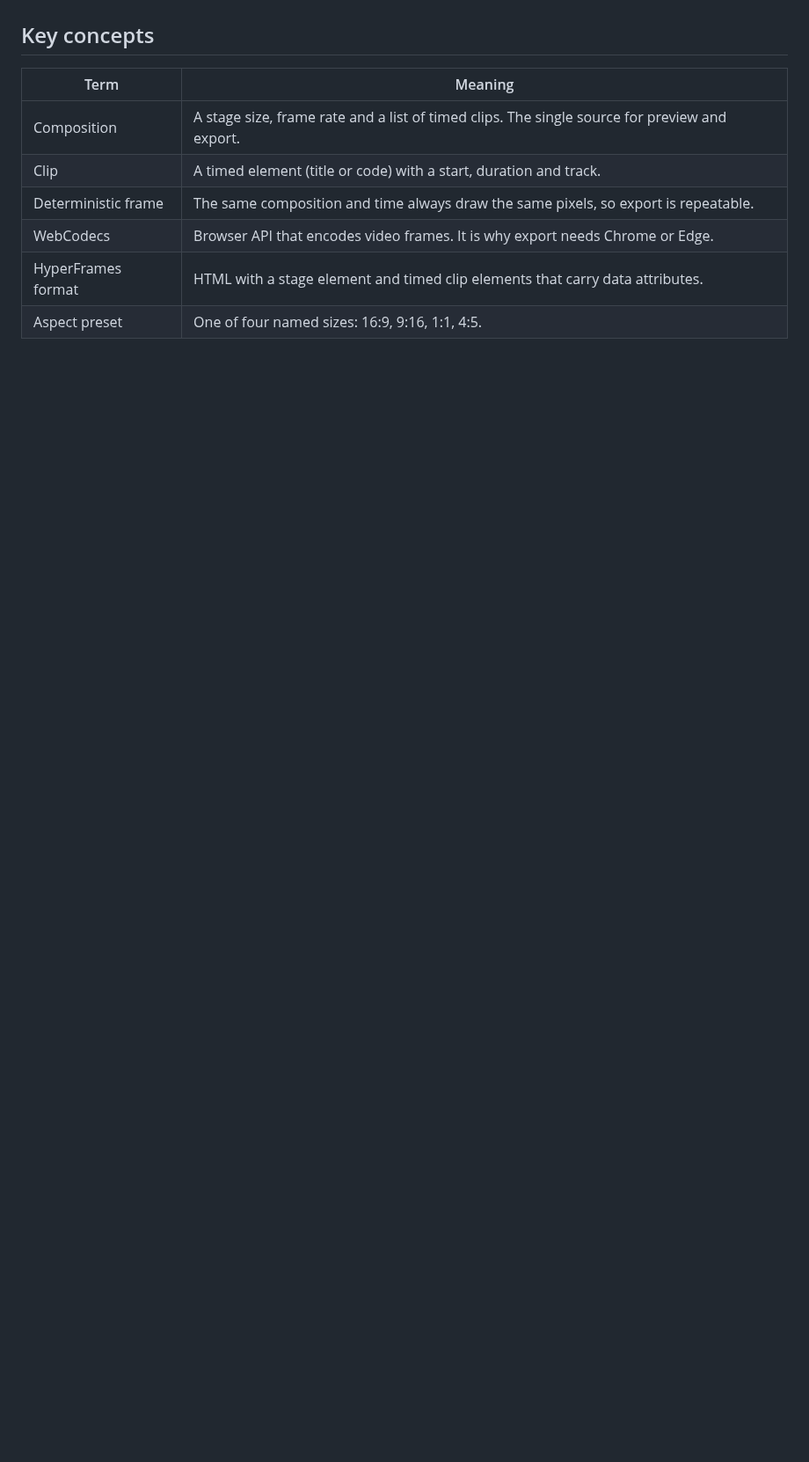
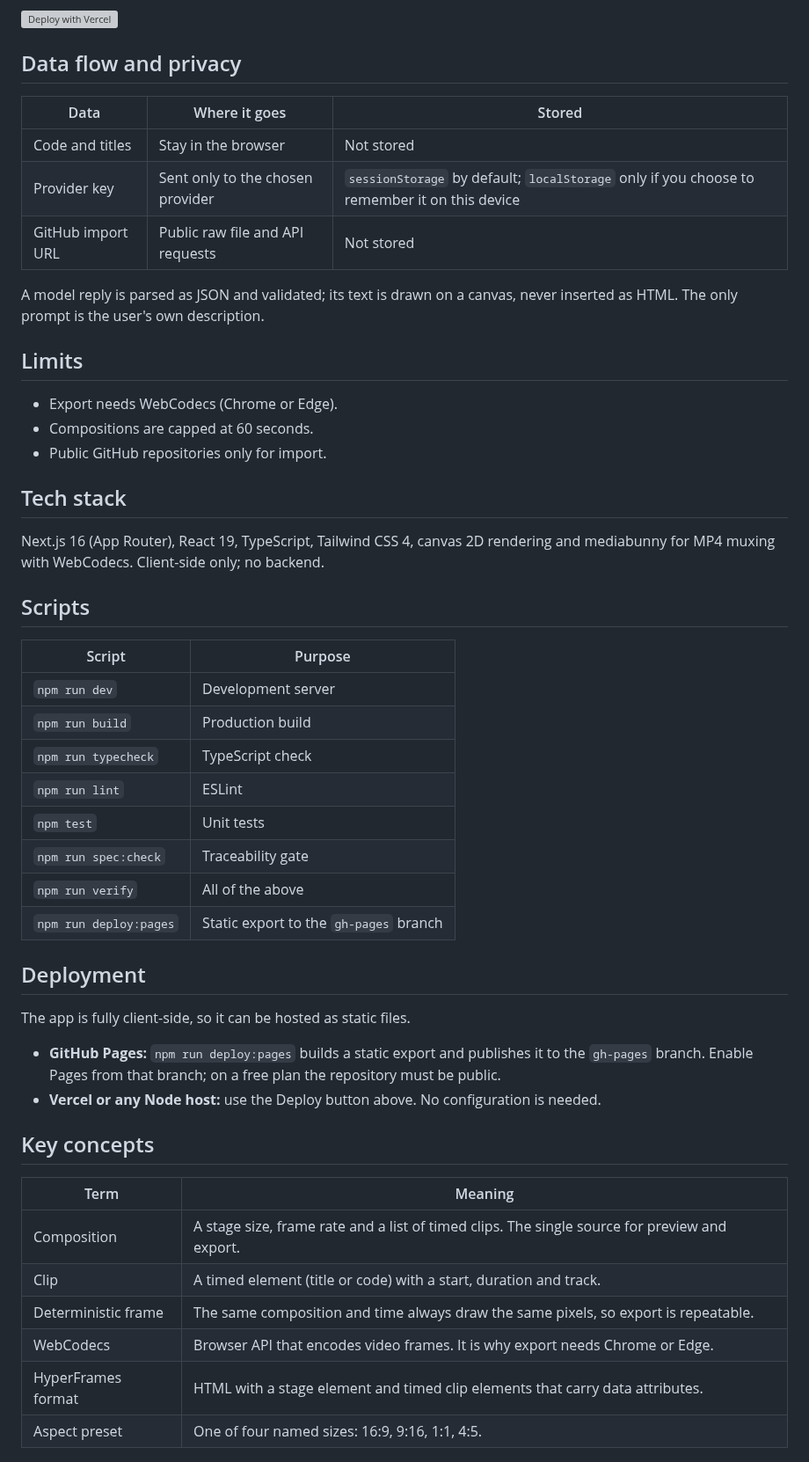
Before and after one commit to edgeorgie/codereel, a Markdown page: README.md, the part around one of its changes. Shown at 88% size. GitHub-like rendering; blank space fills up the shorter version; grey boxes are pictures that could not be loaded.

```diff
--- a/README.md
+++ b/README.md
@@ -47,3 +63,44 @@ Editor state produces a composition. The player and the exporter both call the s
+[![Deploy with Vercel](https://vercel.com/button)](https://vercel.com/new/clone?repository-url=https%3A%2F%2Fgithub.com%2Fedgeorgie%2Fcodereel)
+
+## Data flow and privacy
+
+| Data | Where it goes | Stored |
+|---|---|---|
+| Code and titles | Stay in the browser | Not stored |
+| Provider key | Sent only to the chosen provider | `sessionStorage` by default; `localStorage` only if you choose to remember it on this device |
+| GitHub import URL | Public raw file and API requests | Not stored |
+
+A model reply is parsed as JSON and validated; its text is drawn on a canvas, never inserted as HTML. The only prompt is the user's own description.
+
+## Limits
+
+- Export needs WebCodecs (Chrome or Edge).
+- Compositions are capped at 60 seconds.
+- Public GitHub repositories only for import.
+
+## Tech stack
+
+Next.js 16 (App Router), React 19, TypeScript, Tailwind CSS 4, canvas 2D rendering and mediabunny for MP4 muxing with WebCodecs. Client-side only; no backend.
+
+## Scripts
+
+| Script | Purpose |
+|---|---|
+| `npm run dev` | Development server |
+| `npm run build` | Production build |
+| `npm run typecheck` | TypeScript check |
+| `npm run lint` | ESLint |
+| `npm test` | Unit tests |
+| `npm run spec:check` | Traceability gate |
+| `npm run verify` | All of the above |
+| `npm run deploy:pages` | Static export to the `gh-pages` branch |
+
+## Deployment
+
+The app is fully client-side, so it can be hosted as static files.
+
+- **GitHub Pages:** `npm run deploy:pages` builds a static export and publishes it to the `gh-pages` branch. Enable Pages from that branch; on a free plan the repository must be public.
+- **Vercel or any Node host:** use the Deploy button above. No configuration is needed.
 
 ## Key concepts
 
```
Also changed, not shown: other parts of README.md (+39 -58 lines), PLAN.md (+16 -16 lines), docs/screenshot.png (added).
